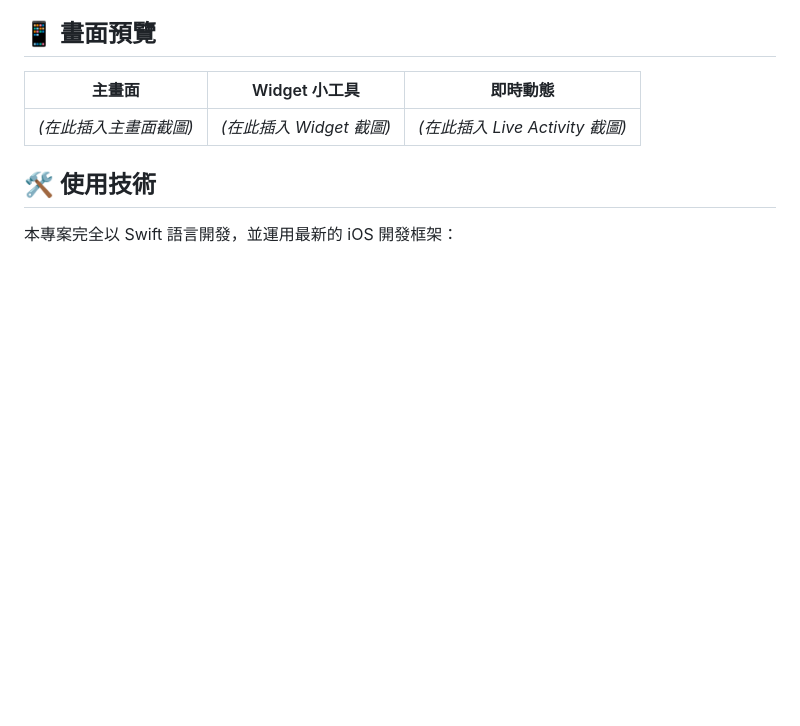
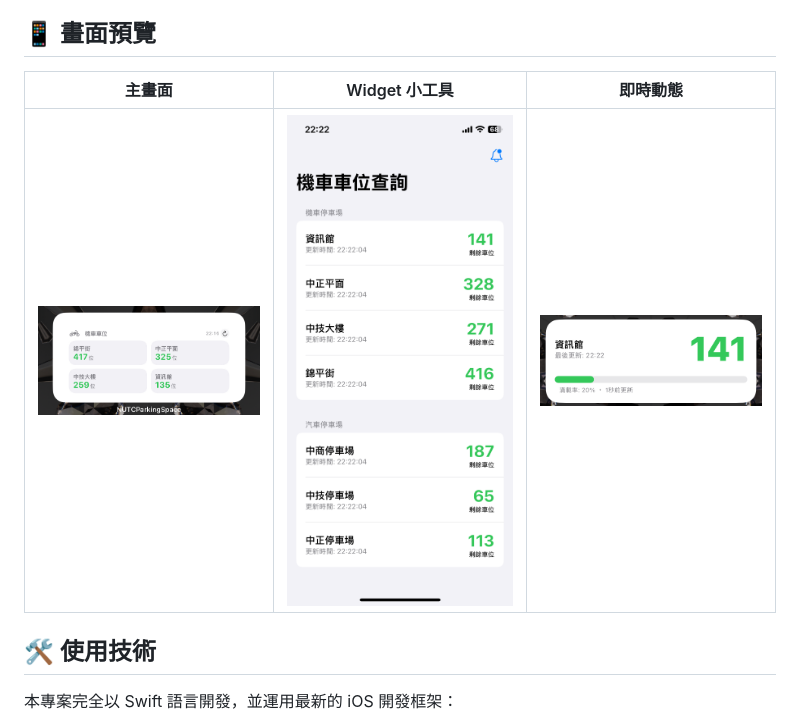
Before and after one commit to Yulin494/NUTCPackingSpace, a Markdown page: README.md, the part around the change. Rendered like a GitHub page; pictures changed too: image/IMG_2075.jpg (added), image/IMG_2076.PNG (added), image/IMG_2077.jpg (added); blank space fills up the shorter version.

Commit message:
更新README.md（新增圖片）
更新README.md（新增圖片）

```diff
--- a/README.md
+++ b/README.md
@@ -14,7 +14,7 @@
 
 | 主畫面 | Widget 小工具 | 即時動態 |
 |:---:|:---:|:---:|
-| *(在此插入主畫面截圖)* | *(在此插入 Widget 截圖)* | *(在此插入 Live Activity 截圖)* |
+| <img src="image/IMG_2075.jpg" width="250"> | <img src="image/IMG_2076.PNG" width="250"> | <img src="image/IMG_2077.jpg" width="250"> |
 
 ## 🛠️ 使用技術
 
```
